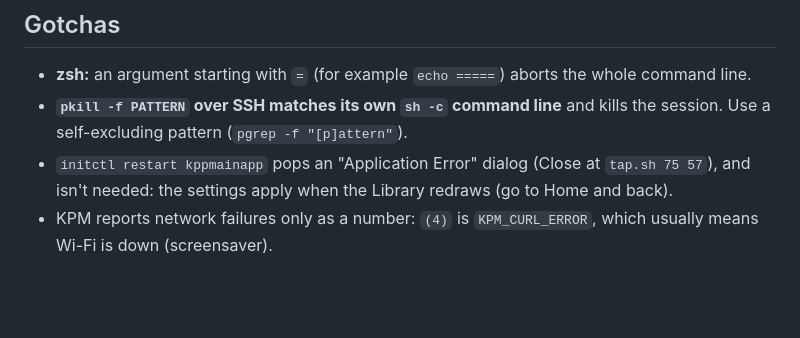
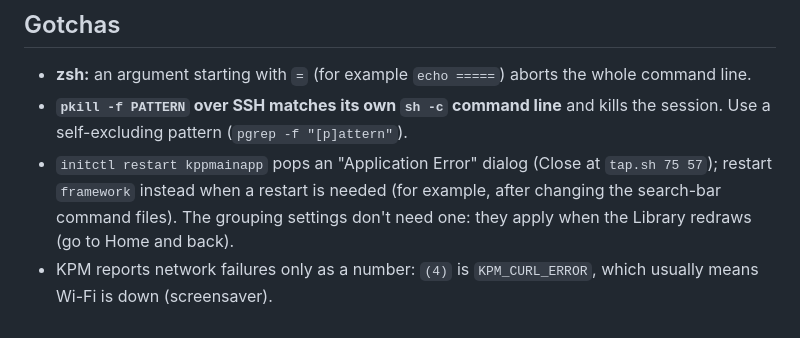
Before and after one commit to predakanga/kindle-series-enabler, a Markdown page: CLAUDE.md, the part around the change. Rendered like a GitHub page; blank space fills up the shorter version.

```diff
--- a/CLAUDE.md
+++ b/CLAUDE.md
@@ -106,7 +106,9 @@ index on GitHub Pages (`https://predakanga.github.io/kindle-series-enabler/repo.
 - **`pkill -f PATTERN` over SSH matches its own `sh -c` command line** and
   kills the session. Use a self-excluding pattern (`pgrep -f "[p]attern"`).
 - `initctl restart kppmainapp` pops an "Application Error" dialog (Close
-  at `tap.sh 75 57`), and isn't needed: the settings apply when the
-  Library redraws (go to Home and back).
+  at `tap.sh 75 57`); restart `framework` instead when a restart is
+  needed (for example, after changing the search-bar command files). The
+  grouping settings don't need one: they apply when the Library redraws
+  (go to Home and back).
 - KPM reports network failures only as a number: `(4)` is `KPM_CURL_ERROR`,
   which usually means Wi-Fi is down (screensaver).
```
Also changed, not shown: docs/research/device-hooks.md (+20 -10 lines).
